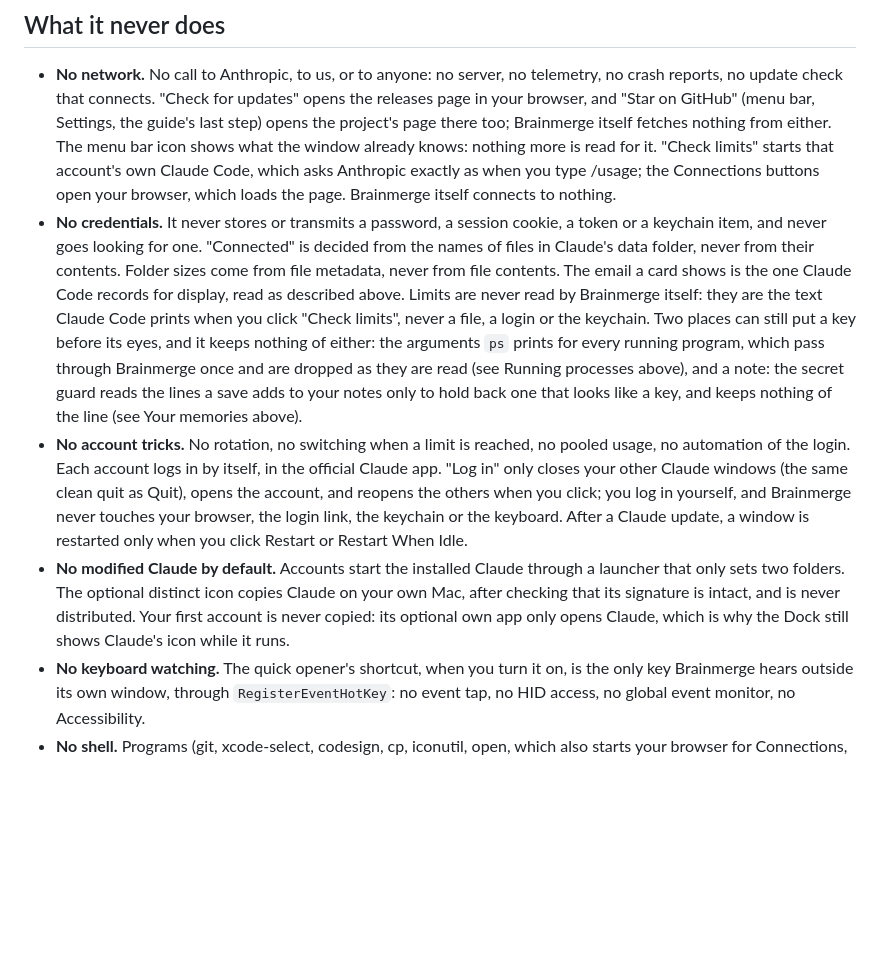
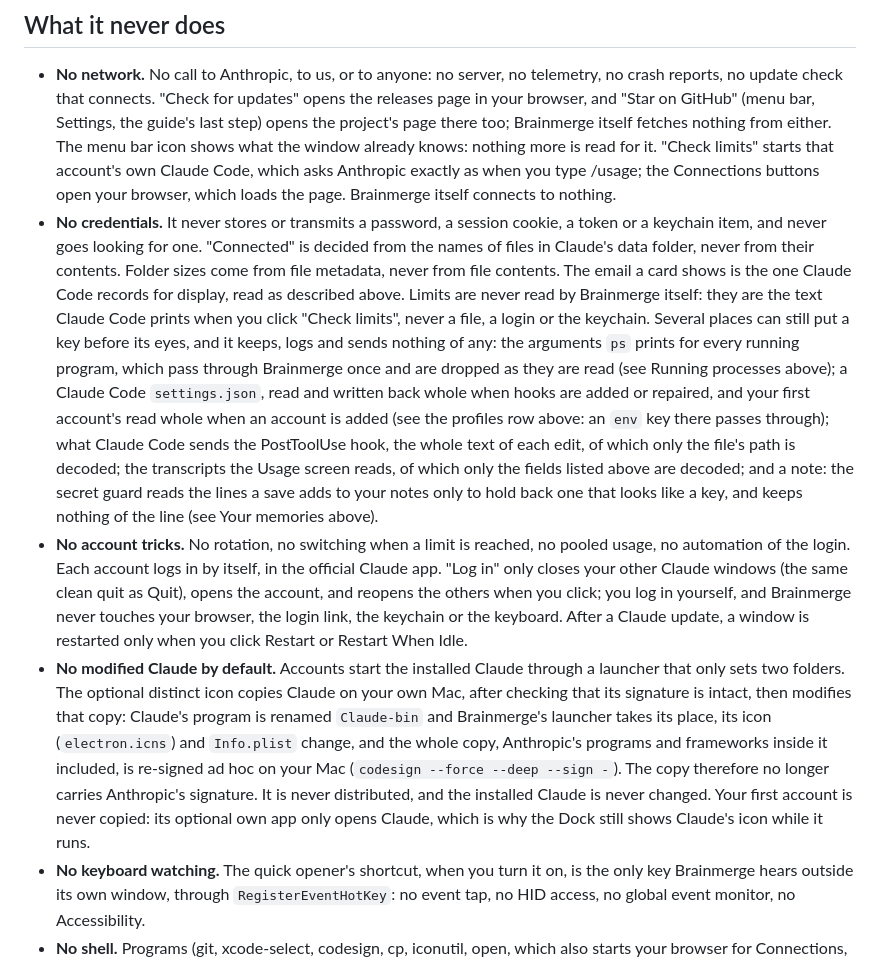
Before and after one commit to ruben4reall/brainmerge, a Markdown page: SECURITY.md, the part around one of its changes. Drawn GitHub-style; blank space fills up the shorter version.

```diff
--- a/SECURITY.md
+++ b/SECURITY.md
@@ -29,9 +30,9 @@ Brainmerge runs only on your Mac. This page says what it touches, what it never
 ## What it never does
 
 - **No network.** No call to Anthropic, to us, or to anyone: no server, no telemetry, no crash reports, no update check that connects. "Check for updates" opens the releases page in your browser, and "Star on GitHub" (menu bar, Settings, the guide's last step) opens the project's page there too; Brainmerge itself fetches nothing from either. The menu bar icon shows what the window already knows: nothing more is read for it. "Check limits" starts that account's own Claude Code, which asks Anthropic exactly as when you type /usage; the Connections buttons open your browser, which loads the page. Brainmerge itself connects to nothing.
-- **No credentials.** It never stores or transmits a password, a session cookie, a token or a keychain item, and never goes looking for one. "Connected" is decided from the names of files in Claude's data folder, never from their contents. Folder sizes come from file metadata, never from file contents. The email a card shows is the one Claude Code records for display, read as described above. Limits are never read by Brainmerge itself: they are the text Claude Code prints when you click "Check limits", never a file, a login or the keychain. Two places can still put a key before its eyes, and it keeps nothing of either: the arguments `ps` prints for every running program, which pass through Brainmerge once and are dropped as they are read (see Running processes above), and a note: the secret guard reads the lines a save adds to your notes only to hold back one that looks like a key, and keeps nothing of the line (see Your memories above).
+- **No credentials.** It never stores or transmits a password, a session cookie, a token or a keychain item, and never goes looking for one. "Connected" is decided from the names of files in Claude's data folder, never from their contents. Folder sizes come from file metadata, never from file contents. The email a card shows is the one Claude Code records for display, read as described above. Limits are never read by Brainmerge itself: they are the text Claude Code prints when you click "Check limits", never a file, a login or the keychain. Several places can still put a key before its eyes, and it keeps, logs and sends nothing of any: the arguments `ps` prints for every running program, which pass through Brainmerge once and are dropped as they are read (see Running processes above); a Claude Code `settings.json`, read and written back whole when hooks are added or repaired, and your first account's read whole when an account is added (see the profiles row above: an `env` key there passes through); what Claude Code sends the PostToolUse hook, the whole text of each edit, of which only the file's path is decoded; the transcripts the Usage screen reads, of which only the fields listed above are decoded; and a note: the secret guard reads the lines a save adds to your notes only to hold back one that looks like a key, and keeps nothing of the line (see Your memories above).
 - **No account tricks.** No rotation, no switching when a limit is reached, no pooled usage, no automation of the login. Each account logs in by itself, in the official Claude app. "Log in" only closes your other Claude windows (the same clean quit as Quit), opens the account, and reopens the others when you click; you log in yourself, and Brainmerge never touches your browser, the login link, the keychain or the keyboard. After a Claude update, a window is restarted only when you click Restart or Restart When Idle.
-- **No modified Claude by default.** Accounts start the installed Claude through a launcher that only sets two folders. The optional distinct icon copies Claude on your own Mac, after checking that its signature is intact, and is never distributed. Your first account is never copied: its optional own app only opens Claude, which is why the Dock still shows Claude's icon while it runs.
+- **No modified Claude by default.** Accounts start the installed Claude through a launcher that only sets two folders. The optional distinct icon copies Claude on your own Mac, after checking that its signature is intact, then modifies that copy: Claude's program is renamed `Claude-bin` and Brainmerge's launcher takes its place, its icon (`electron.icns`) and `Info.plist` change, and the whole copy, Anthropic's programs and frameworks inside it included, is re-signed ad hoc on your Mac (`codesign --force --deep --sign -`). The copy therefore no longer carries Anthropic's signature. It is never distributed, and the installed Claude is never changed. Your first account is never copied: its optional own app only opens Claude, which is why the Dock still shows Claude's icon while it runs.
 - **No keyboard watching.** The quick opener's shortcut, when you turn it on, is the only key Brainmerge hears outside its own window, through `RegisterEventHotKey`: no event tap, no HID access, no global event monitor, no Accessibility.
 - **No shell.** Programs (git, xcode-select, codesign, cp, iconutil, open, which also starts your browser for Connections, and Claude Code for "Check limits") are started with argument lists, never through a shell, so an account name can never become a command.
 
```
Also changed, not shown: other parts of SECURITY.md (+4 -3 lines), CHANGELOG.md (+2 -1 lines), README.md (+5 -5 lines).
